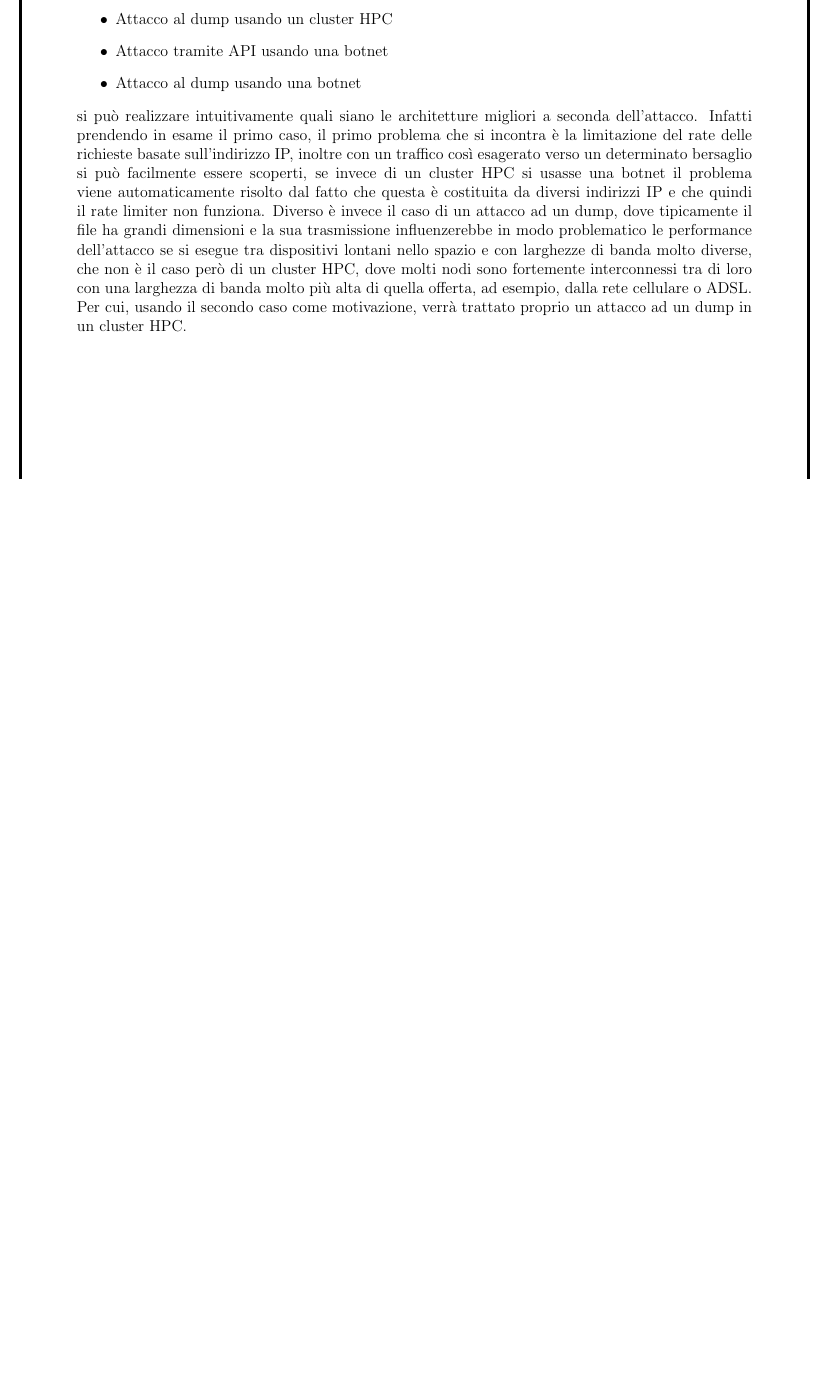
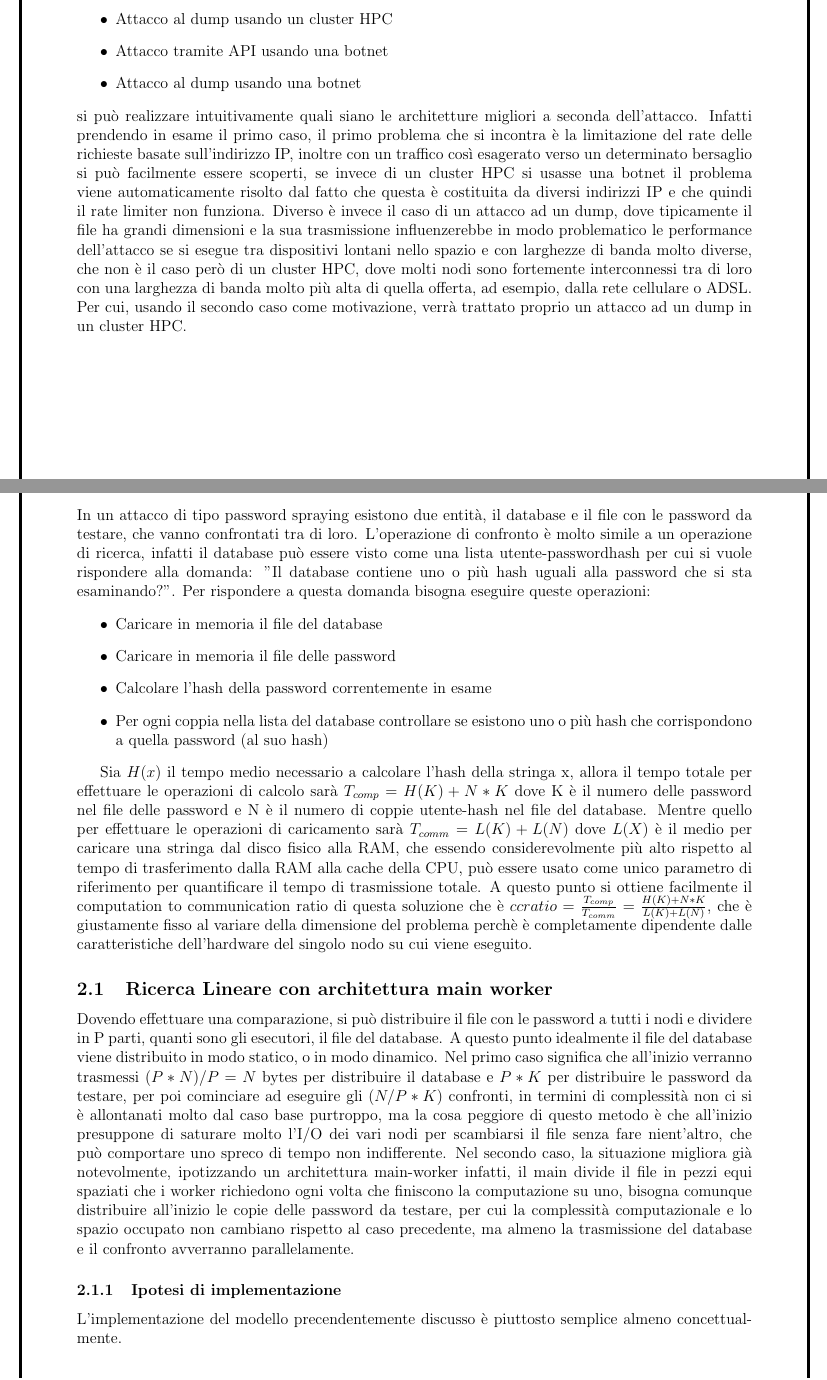
Before and after one commit to PrimeMinisterOfGreed/DistributedCrack, a LaTeX document (doc/proposal/proposta.tex, which reads doc/proposal/chapters/c2_ricercalineare.tex): part of page 2 of 6 before the commit and two parts of pages 2 and 3 of 8 after it, the two joined at a grey line, cut so that both start at the same text, the shorter picture padded with empty space. Compiled offline with pdfLaTeX.

Commit message:
add calculations

```diff
--- a/doc/proposal/chapters/c2_ricercalineare.tex
+++ b/doc/proposal/chapters/c2_ricercalineare.tex
@@ -2,9 +2,13 @@
 
 In un attacco di tipo password spraying esistono due entità, il database e il file con le password da testare, che vanno confrontati tra di loro. L'operazione di confronto è molto simile a un operazione di ricerca, infatti il database può essere visto come una lista utente-passwordhash per cui si vuole rispondere alla domanda: "Il database contiene uno o più hash uguali alla password che si sta esaminando?". Per rispondere a questa domanda bisogna eseguire queste operazioni:
 \begin{itemize}
+    \item Caricare in memoria il file del database
+    \item Caricare in memoria il file delle password
     \item Calcolare l'hash della password correntemente in esame
-    \item Per ogni coppia nella lista del database controllare se esistono uno o più hash che corrispondono a quella password
+    \item Per ogni coppia nella lista del database controllare se esistono uno o più hash che corrispondono a quella password (al suo hash)
 \end{itemize}
+
+Sia $H(x)$ il tempo medio necessario a calcolare l'hash della stringa x, allora il tempo totale per effettuare le operazioni di calcolo sarà $T_{comp}=H(K)+N*K$ dove K è il numero delle password nel file delle password e N è il numero di coppie utente-hash nel file del database. Mentre quello per effettuare le operazioni di caricamento sarà $T_{comm}=L(K) + L(N)$ dove $L(X)$ è il medio per caricare una stringa dal disco fisico alla RAM, che essendo considerevolmente più alto rispetto al tempo di trasferimento dalla RAM alla cache della CPU, può essere usato come unico parametro di riferimento per quantificare il tempo di trasmissione totale. A questo punto si ottiene facilmente il computation to communication ratio di questa soluzione che è $ccratio=\frac{T_{comp}}{T_{comm}} = \frac{H(K)+N*K}{L(K)+L(N)}$, che è giustamente fisso al variare della dimensione del problema perchè è completamente dipendente dalle caratteristiche dell'hardware del singolo nodo su cui viene eseguito.
 
 
 
```
Also changed, not shown: doc/proposal/proposta.tex (+1 -1 lines).
